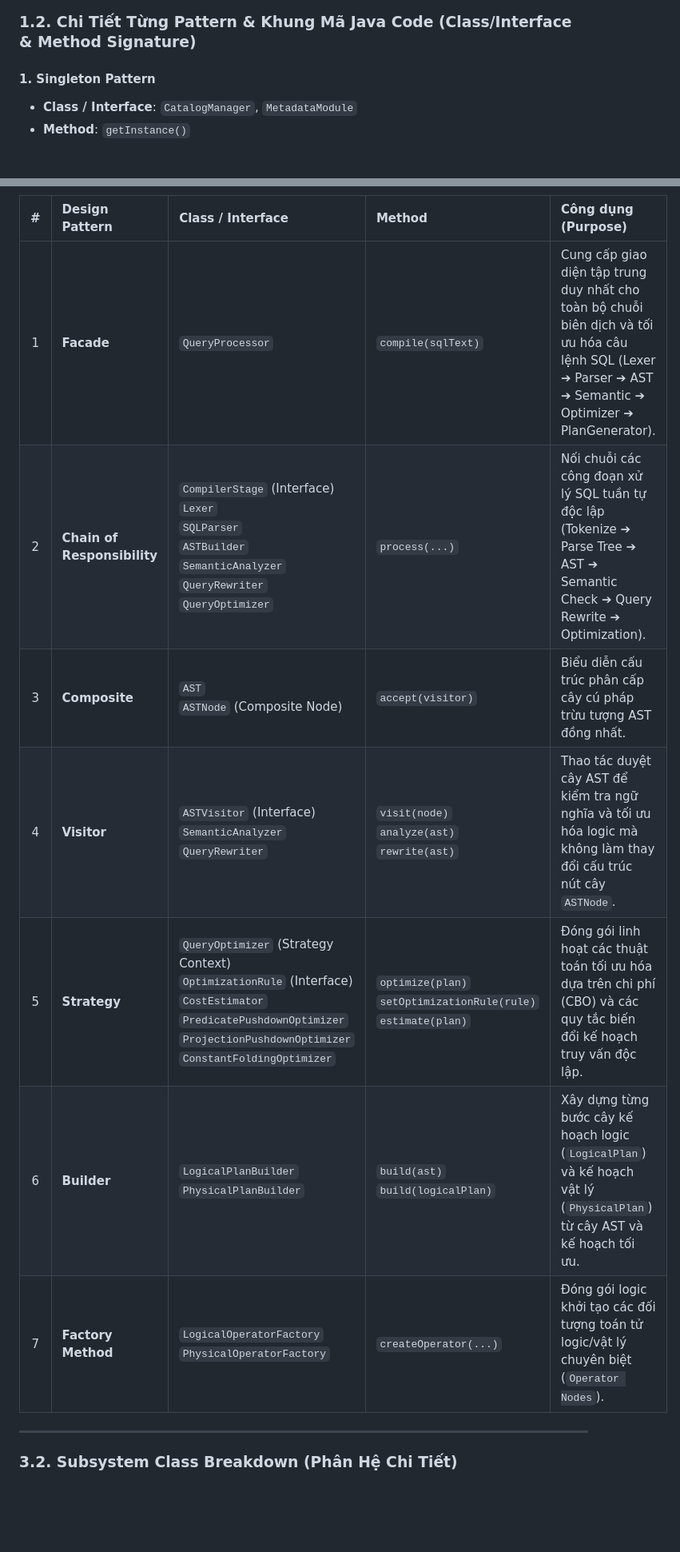
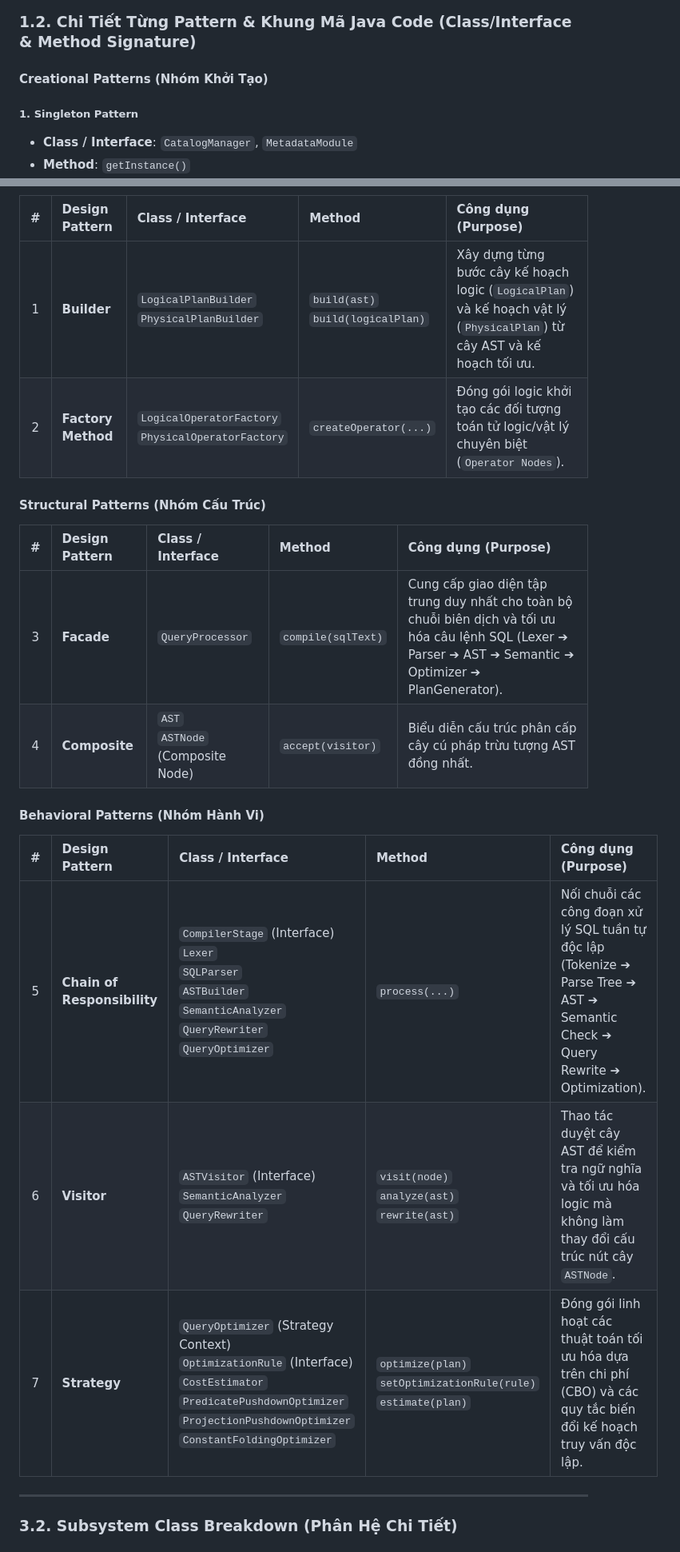
Before and after one commit to Dikhang1112/Database_Management_BBV, a Markdown page: docs/design_patterns/README.md, 2 parts joined by grey strips. Shown at 80% size. Drawn GitHub-style; blank space fills up the shorter version.

```diff
--- a/docs/design_patterns/README.md
+++ b/docs/design_patterns/README.md
@@ -30,7 +39,9 @@ Tài liệu này tổng hợp toàn bộ các **Design Pattern** được áp d
 
 ### 1.2. Chi Tiết Từng Pattern & Khung Mã Java Code (Class/Interface & Method Signature)
 
-#### 1. Singleton Pattern
+#### Creational Patterns (Nhóm Khởi Tạo)
+
+##### 1. Singleton Pattern
 * **Class / Interface**: `CatalogManager`, `MetadataModule`
 * **Method**: `getInstance()`
 * **Công dụng**: Đảm bảo duy nhất 1 Quản lý Catalog và 1 điểm truy cập Facade chính cho toàn bộ hệ thống DBMS trong RAM.
@@ -686,12 +701,20 @@ sequenceDiagram
 | # | Design Pattern | Class / Interface | Method | Công dụng (Purpose) |
 |:---:|:---|:---|:---|:---|
-| 1 | **Facade** | `QueryProcessor` | `compile(sqlText)` | Cung cấp giao diện tập trung duy nhất cho toàn bộ chuỗi biên dịch và tối ưu hóa câu lệnh SQL (Lexer ➔ Parser ➔ AST ➔ Semantic ➔ Optimizer ➔ PlanGenerator). |
-| 2 | **Chain of Responsibility** | `CompilerStage` (Interface)<br>`Lexer`<br>`SQLParser`<br>`ASTBuilder`<br>`SemanticAnalyzer`<br>`QueryRewriter`<br>`QueryOptimizer` | `process(...)` | Nối chuỗi các công đoạn xử lý SQL tuần tự độc lập (Tokenize ➔ Parse Tree ➔ AST ➔ Semantic Check ➔ Query Rewrite ➔ Optimization). |
-| 3 | **Composite** | `AST`<br>`ASTNode` (Composite Node) | `accept(visitor)` | Biểu diễn cấu trúc phân cấp cây cú pháp trừu tượng AST đồng nhất. |
-| 4 | **Visitor** | `ASTVisitor` (Interface)<br>`SemanticAnalyzer`<br>`QueryRewriter` | `visit(node)`<br>`analyze(ast)`<br>`rewrite(ast)` | Thao tác duyệt cây AST để kiểm tra ngữ nghĩa và tối ưu hóa logic mà không làm thay đổi cấu trúc nút cây `ASTNode`. |
-| 5 | **Strategy** | `QueryOptimizer` (Strategy Context)<br>`OptimizationRule` (Interface)<br>`CostEstimator`<br>`PredicatePushdownOptimizer`<br>`ProjectionPushdownOptimizer`<br>`ConstantFoldingOptimizer` | `optimize(plan)`<br>`setOptimizationRule(rule)`<br>`estimate(plan)` | Đóng gói linh hoạt các thuật toán tối ưu hóa dựa trên chi phí (CBO) và các quy tắc biến đổi kế hoạch truy vấn độc lập. |
-| 6 | **Builder** | `LogicalPlanBuilder`<br>`PhysicalPlanBuilder` | `build(ast)`<br>`build(logicalPlan)` | Xây dựng từng bước cây kế hoạch logic (`LogicalPlan`) và kế hoạch vật lý (`PhysicalPlan`) từ cây AST và kế hoạch tối ưu. |
-| 7 | **Factory Method** | `LogicalOperatorFactory`<br>`PhysicalOperatorFactory` | `createOperator(...)` | Đóng gói logic khởi tạo các đối tượng toán tử logic/vật lý chuyên biệt (`Operator Nodes`). |
+| 1 | **Builder** | `LogicalPlanBuilder`<br>`PhysicalPlanBuilder` | `build(ast)`<br>`build(logicalPlan)` | Xây dựng từng bước cây kế hoạch logic (`LogicalPlan`) và kế hoạch vật lý (`PhysicalPlan`) từ cây AST và kế hoạch tối ưu. |
+| 2 | **Factory Method** | `LogicalOperatorFactory`<br>`PhysicalOperatorFactory` | `createOperator(...)` | Đóng gói logic khởi tạo các đối tượng toán tử logic/vật lý chuyên biệt (`Operator Nodes`). |
+
+#### Structural Patterns (Nhóm Cấu Trúc)
+| # | Design Pattern | Class / Interface | Method | Công dụng (Purpose) |
+|:---:|:---|:---|:---|:---|
+| 3 | **Facade** | `QueryProcessor` | `compile(sqlText)` | Cung cấp giao diện tập trung duy nhất cho toàn bộ chuỗi biên dịch và tối ưu hóa câu lệnh SQL (Lexer ➔ Parser ➔ AST ➔ Semantic ➔ Optimizer ➔ PlanGenerator). |
+| 4 | **Composite** | `AST`<br>`ASTNode` (Composite Node) | `accept(visitor)` | Biểu diễn cấu trúc phân cấp cây cú pháp trừu tượng AST đồng nhất. |
+
+#### Behavioral Patterns (Nhóm Hành Vi)
+| # | Design Pattern | Class / Interface | Method | Công dụng (Purpose) |
+|:---:|:---|:---|:---|:---|
+| 5 | **Chain of Responsibility** | `CompilerStage` (Interface)<br>`Lexer`<br>`SQLParser`<br>`ASTBuilder`<br>`SemanticAnalyzer`<br>`QueryRewriter`<br>`QueryOptimizer` | `process(...)` | Nối chuỗi các công đoạn xử lý SQL tuần tự độc lập (Tokenize ➔ Parse Tree ➔ AST ➔ Semantic Check ➔ Query Rewrite ➔ Optimization). |
+| 6 | **Visitor** | `ASTVisitor` (Interface)<br>`SemanticAnalyzer`<br>`QueryRewriter` | `visit(node)`<br>`analyze(ast)`<br>`rewrite(ast)` | Thao tác duyệt cây AST để kiểm tra ngữ nghĩa và tối ưu hóa logic mà không làm thay đổi cấu trúc nút cây `ASTNode`. |
+| 7 | **Strategy** | `QueryOptimizer` (Strategy Context)<br>`OptimizationRule` (Interface)<br>`CostEstimator`<br>`PredicatePushdownOptimizer`<br>`ProjectionPushdownOptimizer`<br>`ConstantFoldingOptimizer` | `optimize(plan)`<br>`setOptimizationRule(rule)`<br>`estimate(plan)` | Đóng gói linh hoạt các thuật toán tối ưu hóa dựa trên chi phí (CBO) và các quy tắc biến đổi kế hoạch truy vấn độc lập. |
 
 ---
 
```
Also changed, not shown: other parts of docs/design_patterns/README.md (+297 -272 lines), docs/unit_test/README.md (+33 -80 lines).
